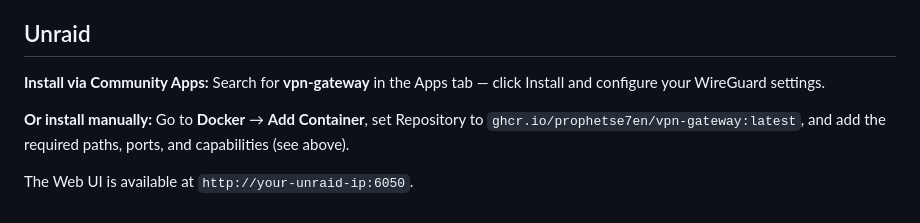
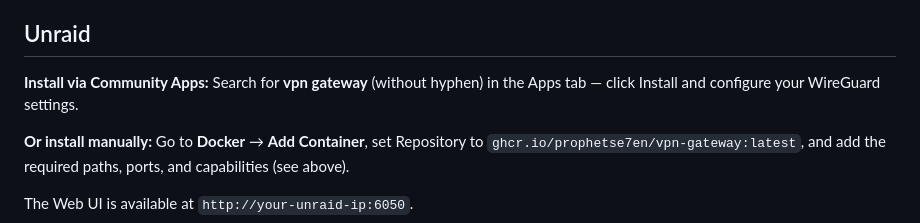
Before and after one commit to ProphetSe7en/vpn-gateway, a Markdown page: README.md, the part around the change. Rendered like a GitHub page.

Commit message:
docs: fix search term in Unraid install instructions
Co-Authored-By: Claude Opus 4.6 (1M context) <noreply@anthropic.com>

```diff
--- a/README.md
+++ b/README.md
@@ -238,7 +238,7 @@ Route one or more qBittorrent containers through the VPN gateway so all torrent
 
 ## Unraid
 
-**Install via Community Apps:** Search for **vpn-gateway** in the Apps tab — click Install and configure your WireGuard settings.
+**Install via Community Apps:** Search for **vpn gateway** (without hyphen) in the Apps tab — click Install and configure your WireGuard settings.
 
 **Or install manually:** Go to **Docker** → **Add Container**, set Repository to `ghcr.io/prophetse7en/vpn-gateway:latest`, and add the required paths, ports, and capabilities (see above).
 
```
